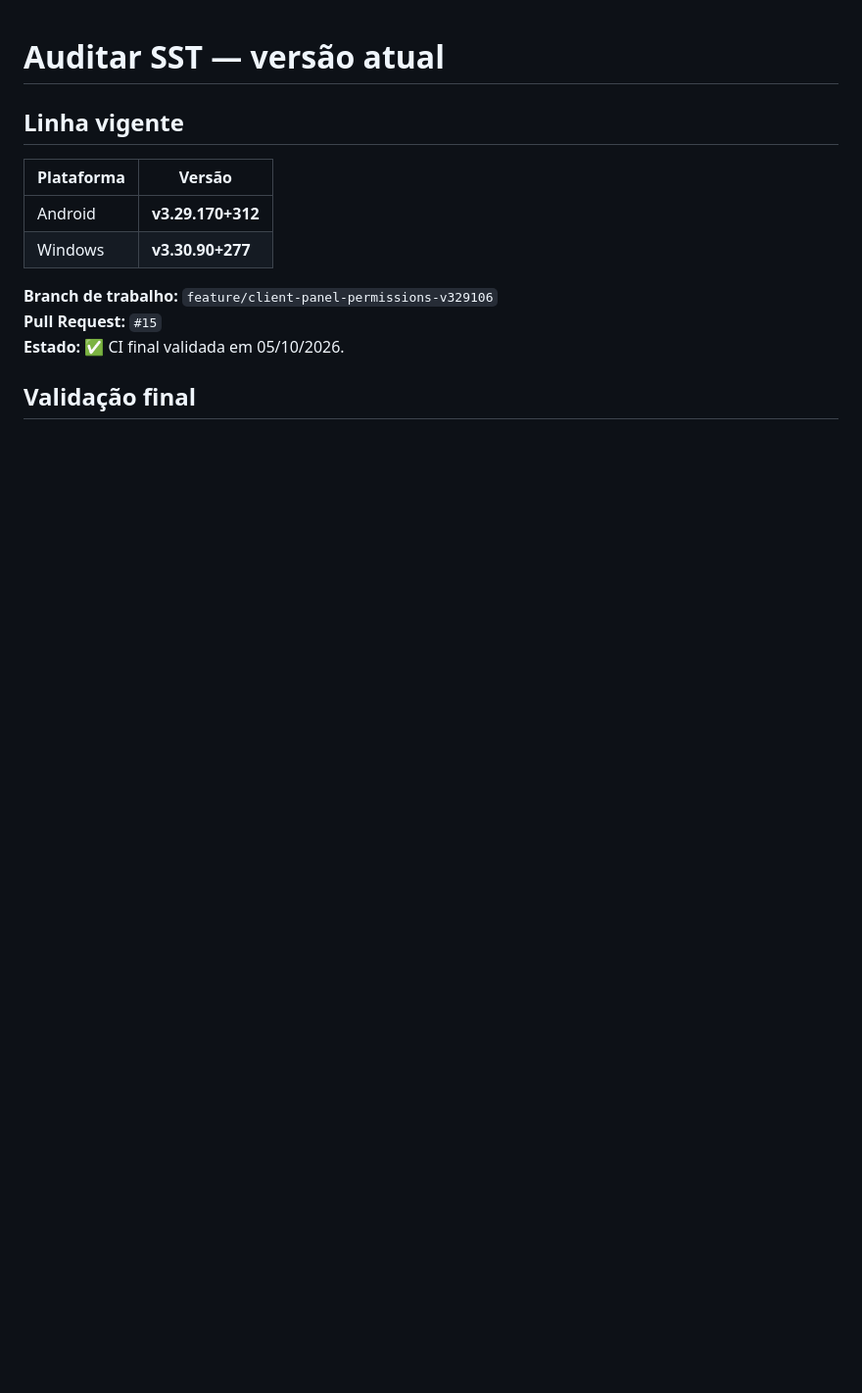
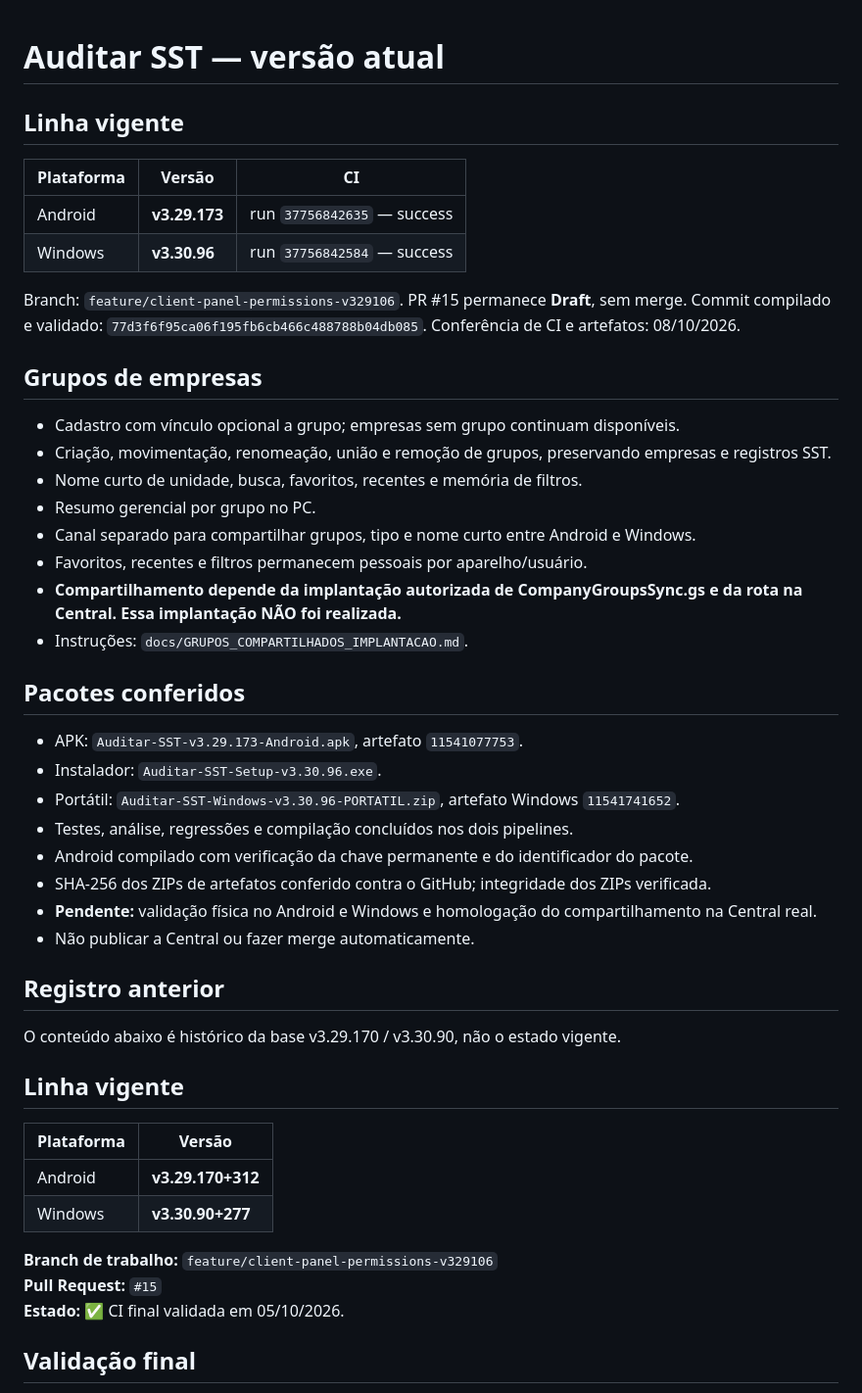
Before and after one commit to tstauditarsolucoes-tech/auditar-sst, a Markdown page: CURRENT_VERSION.md, the part around the change. Shown at 98% size. GitHub-like rendering; blank space fills up the shorter version.

Commit message:
docs: registrar CI e pacotes v3.29.173 e v3.30.96

```diff
--- a/CURRENT_VERSION.md
+++ b/CURRENT_VERSION.md
@@ -1,4 +1,42 @@
 # Auditar SST — versão atual
+
+## Linha vigente
+
+| Plataforma | Versão | CI |
+|---|---|---|
+| Android | **v3.29.173** | run `37756842635` — success |
+| Windows | **v3.30.96** | run `37756842584` — success |
+
+Branch: `feature/client-panel-permissions-v329106`. PR #15 permanece **Draft**, sem merge.
+Commit compilado e validado: `77d3f6f95ca06f195fb6cb466c488788b04db085`.
+Conferência de CI e artefatos: 08/10/2026.
+
+## Grupos de empresas
+
+- Cadastro com vínculo opcional a grupo; empresas sem grupo continuam disponíveis.
+- Criação, movimentação, renomeação, união e remoção de grupos, preservando empresas e registros SST.
+- Nome curto de unidade, busca, favoritos, recentes e memória de filtros.
+- Resumo gerencial por grupo no PC.
+- Canal separado para compartilhar grupos, tipo e nome curto entre Android e Windows.
+- Favoritos, recentes e filtros permanecem pessoais por aparelho/usuário.
+- **Compartilhamento depende da implantação autorizada de CompanyGroupsSync.gs e da rota na Central. Essa implantação NÃO foi realizada.**
+- Instruções: `docs/GRUPOS_COMPARTILHADOS_IMPLANTACAO.md`.
+
+## Pacotes conferidos
+
+- APK: `Auditar-SST-v3.29.173-Android.apk`, artefato `11541077753`.
+- Instalador: `Auditar-SST-Setup-v3.30.96.exe`.
+- Portátil: `Auditar-SST-Windows-v3.30.96-PORTATIL.zip`, artefato Windows `11541741652`.
+- Testes, análise, regressões e compilação concluídos nos dois pipelines.
+- Android compilado com verificação da chave permanente e do identificador do pacote.
+- SHA-256 dos ZIPs de artefatos conferido contra o GitHub; integridade dos ZIPs verificada.
+- **Pendente:** validação física no Android e Windows e homologação do compartilhamento na Central real.
+- Não publicar a Central ou fazer merge automaticamente.
+
+## Registro anterior
+
+O conteúdo abaixo é histórico da base v3.29.170 / v3.30.90, não o estado vigente.
+
 
 ## Linha vigente
 
```
